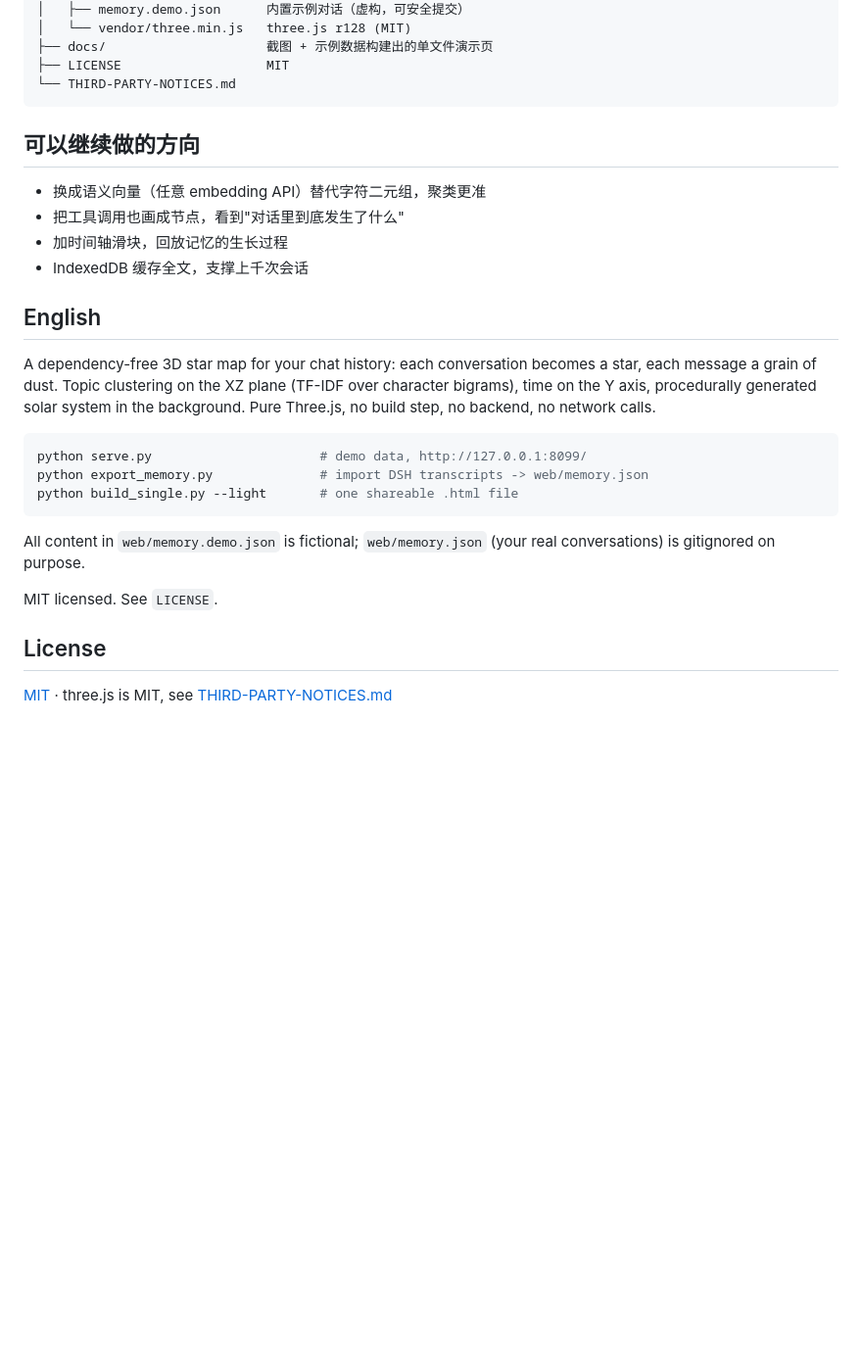
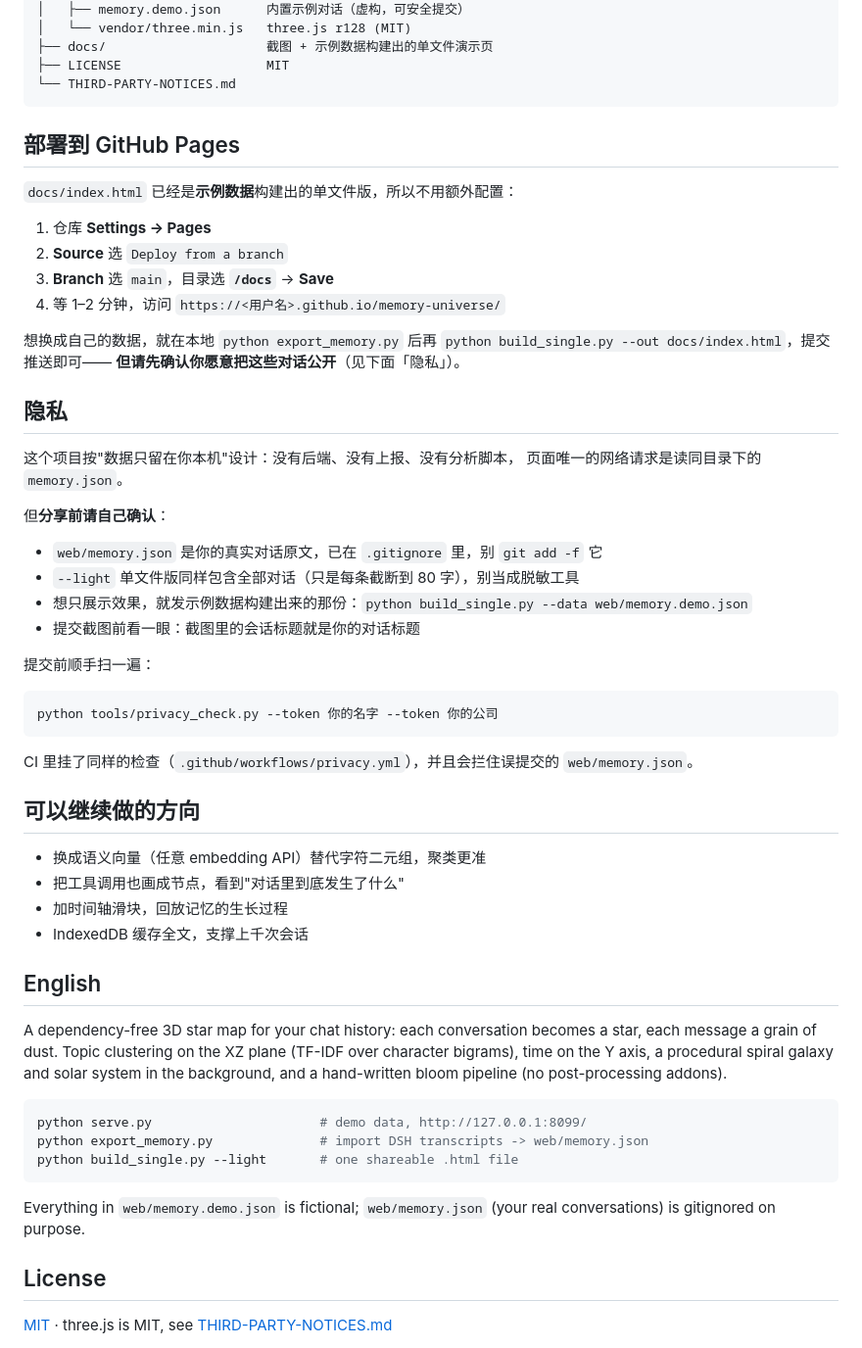
Before and after one commit to weitakaodaxue/memory-universe, a Markdown page: README.md, the part around one of its changes. Shown at 98% size. Drawn GitHub-style; blank space fills up the shorter version.

````diff
--- a/README.md
+++ b/README.md
@@ -142,6 +157,39 @@ memory-universe/
 ├── LICENSE                   MIT
 └── THIRD-PARTY-NOTICES.md
 ```
+
+## 部署到 GitHub Pages
+
+`docs/index.html` 已经是**示例数据**构建出的单文件版，所以不用额外配置：
+
+1. 仓库 **Settings → Pages**
+2. **Source** 选 `Deploy from a branch`
+3. **Branch** 选 `main`，目录选 **`/docs`** → **Save**
+4. 等 1–2 分钟，访问 `https://<用户名>.github.io/memory-universe/`
+
+想换成自己的数据，就在本地 `python export_memory.py` 后再
+`python build_single.py --out docs/index.html`，提交推送即可——
+**但请先确认你愿意把这些对话公开**（见下面「隐私」）。
+
+## 隐私
+
+这个项目按"数据只留在你本机"设计：没有后端、没有上报、没有分析脚本，
+页面唯一的网络请求是读同目录下的 `memory.json`。
+
+但**分享前请自己确认**：
+
+- `web/memory.json` 是你的真实对话原文，已在 `.gitignore` 里，别 `git add -f` 它
+- `--light` 单文件版同样包含全部对话（只是每条截断到 80 字），别当成脱敏工具
+- 想只展示效果，就发示例数据构建出来的那份：`python build_single.py --data web/memory.demo.json`
+- 提交截图前看一眼：截图里的会话标题就是你的对话标题
+
+提交前顺手扫一遍：
+
+```bash
+python tools/privacy_check.py --token 你的名字 --token 你的公司
+```
+
+CI 里挂了同样的检查（`.github/workflows/privacy.yml`），并且会拦住误提交的 `web/memory.json`。
 
 ## 可以继续做的方向
 
@@ -154,8 +202,8 @@ memory-universe/
 
 A dependency-free 3D star map for your chat history: each conversation becomes a
 star, each message a grain of dust. Topic clustering on the XZ plane (TF-IDF over
-character bigrams), time on the Y axis, procedurally generated solar system in the
-background. Pure Three.js, no build step, no backend, no network calls.
+character bigrams), time on the Y axis, a procedural spiral galaxy and solar system
+in the background, and a hand-written bloom pipeline (no post-processing addons).
 
 ```bash
 python serve.py                      # demo data, http://127.0.0.1:8099/
@@ -163,10 +211,8 @@ python export_memory.py              # import DSH transcripts -> web/memory.json
 python build_single.py --light       # one shareable .html file
 ```
 
-All content in `web/memory.demo.json` is fictional; `web/memory.json` (your real
+Everything in `web/memory.demo.json` is fictional; `web/memory.json` (your real
 conversations) is gitignored on purpose.
-
-MIT licensed. See `LICENSE`.
 
 ## License
 
````
Also changed, not shown: other parts of README.md (+75 -60 lines), docs/preview-panel.png, docs/preview.png, 4 other files.
